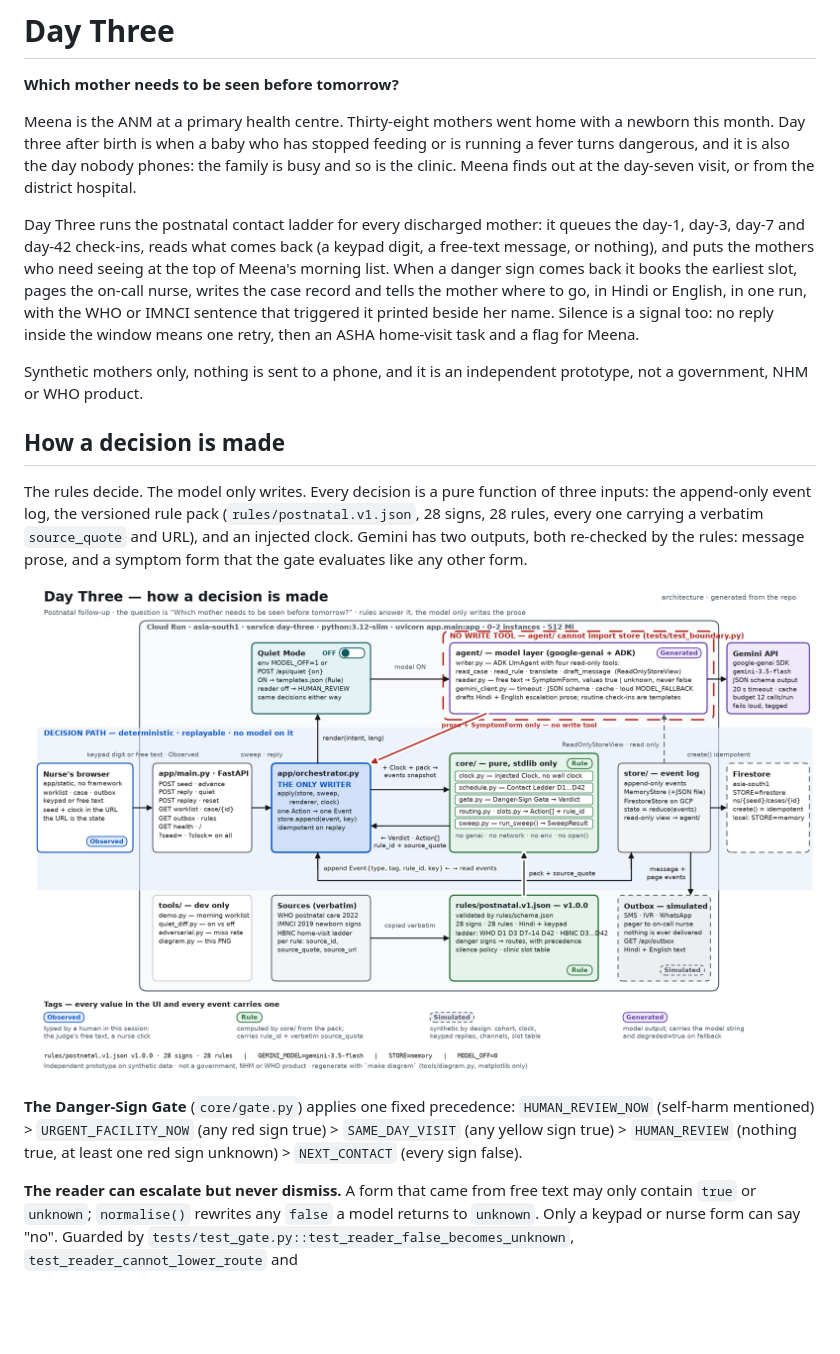
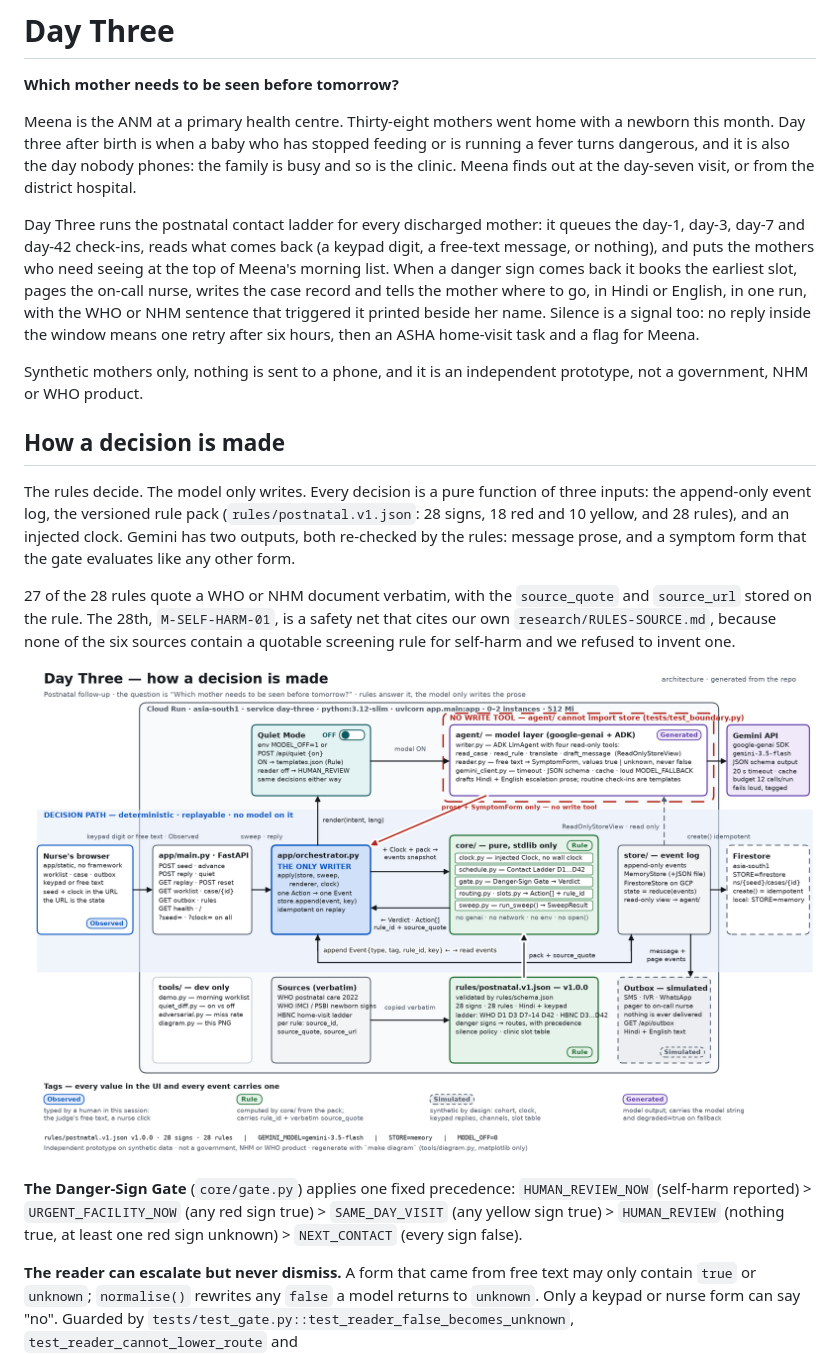
Before and after one commit to Shivang-creator/day-three, a Markdown page: README.md, the part around the change printed below. GitHub-like rendering; pictures changed too: docs/architecture.png; blank space fills up the shorter version.

```diff
--- a/README.md
+++ b/README.md
@@ -4,18 +4,20 @@
 
 Meena is the ANM at a primary health centre. Thirty-eight mothers went home with a newborn this month. Day three after birth is when a baby who has stopped feeding or is running a fever turns dangerous, and it is also the day nobody phones: the family is busy and so is the clinic. Meena finds out at the day-seven visit, or from the district hospital.
 
-Day Three runs the postnatal contact ladder for every discharged mother: it queues the day-1, day-3, day-7 and day-42 check-ins, reads what comes back (a keypad digit, a free-text message, or nothing), and puts the mothers who need seeing at the top of Meena's morning list. When a danger sign comes back it books the earliest slot, pages the on-call nurse, writes the case record and tells the mother where to go, in Hindi or English, in one run, with the WHO or IMNCI sentence that triggered it printed beside her name. Silence is a signal too: no reply inside the window means one retry, then an ASHA home-visit task and a flag for Meena.
+Day Three runs the postnatal contact ladder for every discharged mother: it queues the day-1, day-3, day-7 and day-42 check-ins, reads what comes back (a keypad digit, a free-text message, or nothing), and puts the mothers who need seeing at the top of Meena's morning list. When a danger sign comes back it books the earliest slot, pages the on-call nurse, writes the case record and tells the mother where to go, in Hindi or English, in one run, with the WHO or NHM sentence that triggered it printed beside her name. Silence is a signal too: no reply inside the window means one retry after six hours, then an ASHA home-visit task and a flag for Meena.
 
 Synthetic mothers only, nothing is sent to a phone, and it is an independent prototype, not a government, NHM or WHO product.
 
 ## How a decision is made
 
-The rules decide. The model only writes. Every decision is a pure function of three inputs: the append-only event log, the versioned rule pack (`rules/postnatal.v1.json`, 28 signs, 28 rules, every one carrying a verbatim `source_quote` and URL), and an injected clock. Gemini has two outputs, both re-checked by the rules: message prose, and a symptom form that the gate evaluates like any other form.
+The rules decide. The model only writes. Every decision is a pure function of three inputs: the append-only event log, the versioned rule pack (`rules/postnatal.v1.json`: 28 signs, 18 red and 10 yellow, and 28 rules), and an injected clock. Gemini has two outputs, both re-checked by the rules: message prose, and a symptom form that the gate evaluates like any other form.
+
+27 of the 28 rules quote a WHO or NHM document verbatim, with the `source_quote` and `source_url` stored on the rule. The 28th, `M-SELF-HARM-01`, is a safety net that cites our own `research/RULES-SOURCE.md`, because none of the six sources contain a quotable screening rule for self-harm and we refused to invent one.
 
 ![How a decision is made](docs/architecture.png)
 
 **The Danger-Sign Gate** (`core/gate.py`) applies one fixed precedence:
-`HUMAN_REVIEW_NOW` (self-harm mentioned) > `URGENT_FACILITY_NOW` (any red sign true) > `SAME_DAY_VISIT` (any yellow sign true) > `HUMAN_REVIEW` (nothing true, at least one red sign unknown) > `NEXT_CONTACT` (every sign false).
+`HUMAN_REVIEW_NOW` (self-harm reported) > `URGENT_FACILITY_NOW` (any red sign true) > `SAME_DAY_VISIT` (any yellow sign true) > `HUMAN_REVIEW` (nothing true, at least one red sign unknown) > `NEXT_CONTACT` (every sign false).
 
 **The reader can escalate but never dismiss.** A form that came from free text may only contain `true` or `unknown`; `normalise()` rewrites any `false` a model returns to `unknown`. Only a keypad or nurse form can say "no". Guarded by `tests/test_gate.py::test_reader_false_becomes_unknown`, `test_reader_cannot_lower_route` and `tests/test_reader_schema.py::test_read_never_produces_a_false_value_even_if_model_tries`.
 
```
Also changed, not shown: other parts of README.md (+31 -16 lines), 2 other files.
